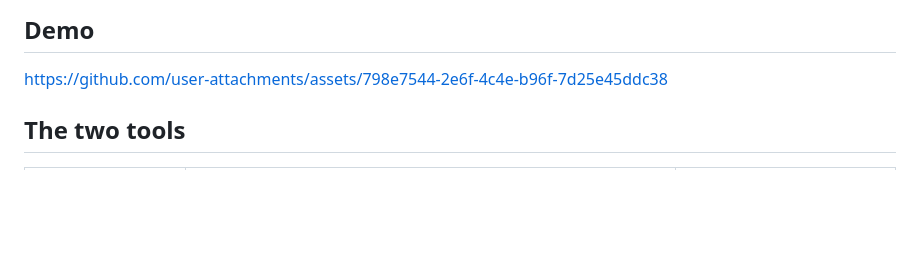
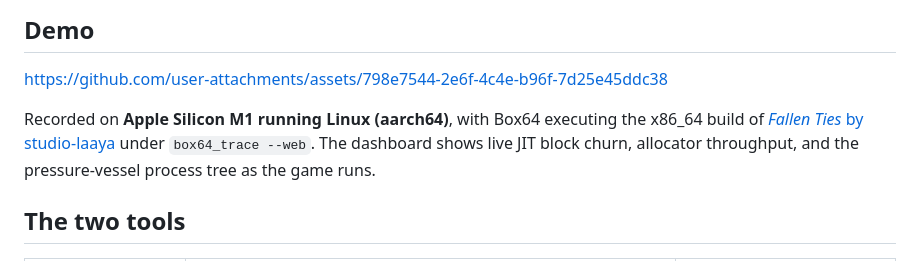
Before and after one commit to devarajabc/box64-ebpf-tools, a Markdown page: README.md, the part around the change. Drawn GitHub-style; blank space fills up the shorter version.

Commit message:
docs(readme): note demo was recorded on M1 Linux running Fallen Ties
Adds the test rig context (Apple Silicon M1, aarch64 Linux, Box64
running the x86_64 build of studio-laaya's Fallen Ties) so readers
know what they're looking at in the screencast.

Co-Authored-By: Claude Opus 4.7 (1M context) <noreply@anthropic.com>

```diff
--- a/README.md
+++ b/README.md
@@ -7,6 +7,12 @@ LD_PRELOAD, minimal overhead. Linux-only, require root and `python3-bcc`.
 ## Demo
 
 https://github.com/user-attachments/assets/798e7544-2e6f-4c4e-b96f-7d25e45ddc38
+
+Recorded on **Apple Silicon M1 running Linux (aarch64)**, with Box64
+executing the x86_64 build of [*Fallen Ties* by studio-laaya](https://studio-laaya.itch.io/fallen-ties)
+under `box64_trace --web`. The dashboard shows live JIT block churn,
+allocator throughput, and the pressure-vessel process tree as the game
+runs.
 
 ## The two tools
 
```
